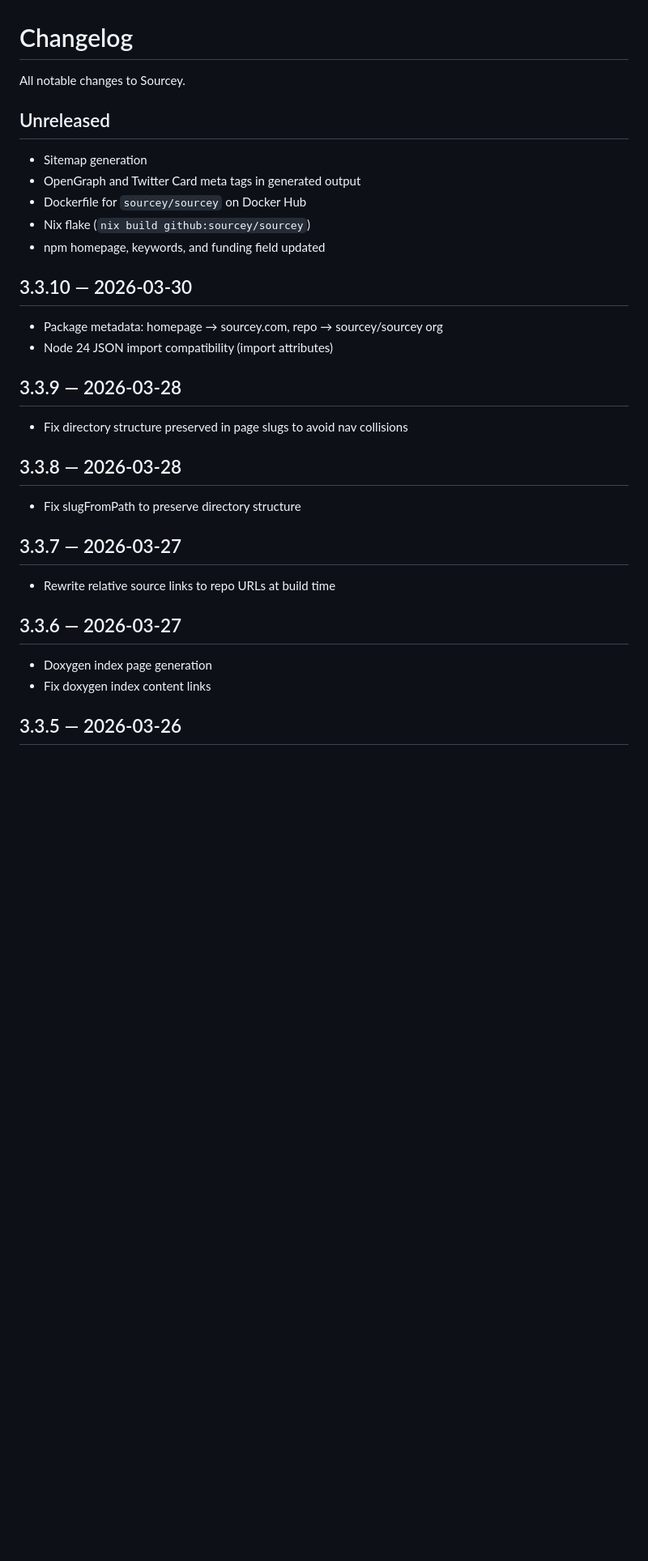
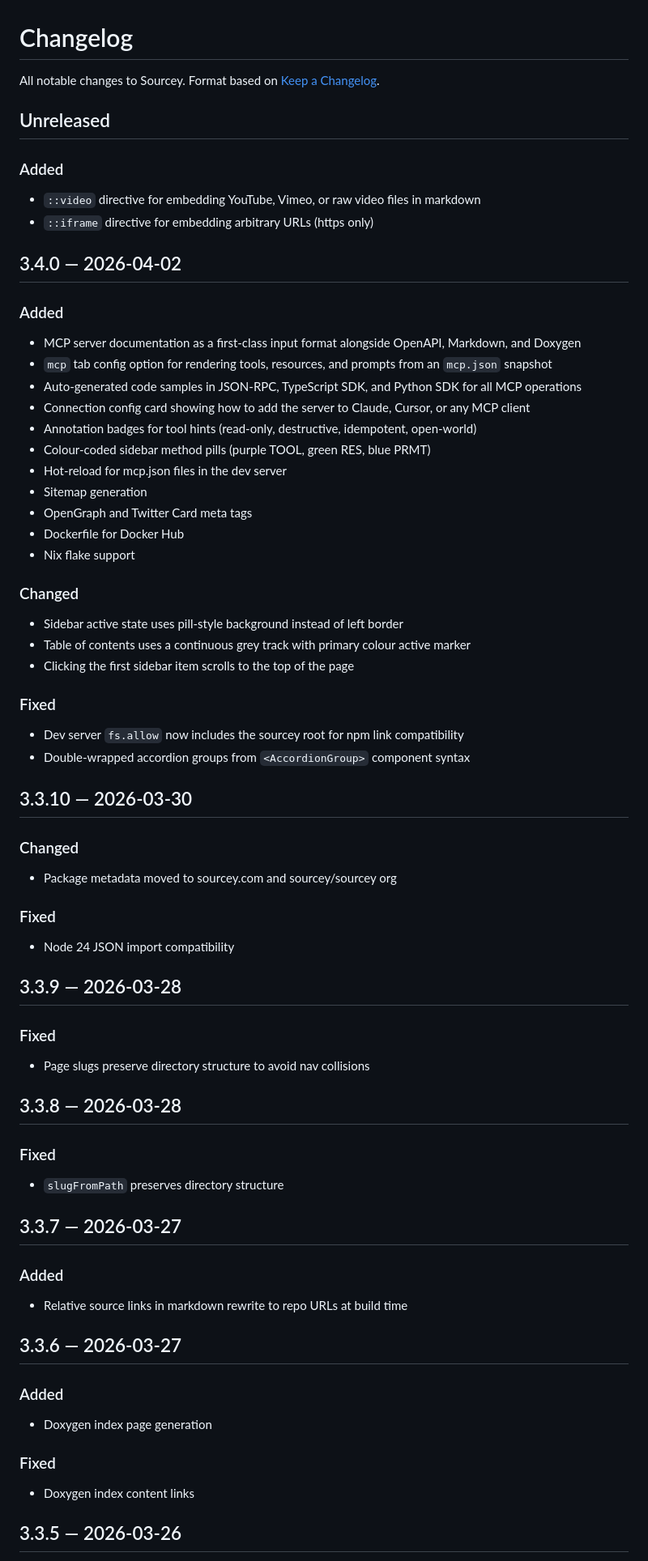
Before and after one commit to sourcey/spectacle, a Markdown page: CHANGELOG.md, the part around one of its changes. Shown at 81% size. GitHub-like rendering; blank space fills up the shorter version.

```diff
--- a/CHANGELOG.md
+++ b/CHANGELOG.md
@@ -1,36 +1,78 @@
 # Changelog
 
-All notable changes to Sourcey.
+All notable changes to Sourcey. Format based on [Keep a Changelog](https://keepachangelog.com/).
 
 ## Unreleased
 
+### Added
+
+- `::video` directive for embedding YouTube, Vimeo, or raw video files in markdown
+- `::iframe` directive for embedding arbitrary URLs (https only)
+
+## 3.4.0 — 2026-04-02
+
+### Added
+
+- MCP server documentation as a first-class input format alongside OpenAPI, Markdown, and Doxygen
+- `mcp` tab config option for rendering tools, resources, and prompts from an `mcp.json` snapshot
+- Auto-generated code samples in JSON-RPC, TypeScript SDK, and Python SDK for all MCP operations
+- Connection config card showing how to add the server to Claude, Cursor, or any MCP client
+- Annotation badges for tool hints (read-only, destructive, idempotent, open-world)
+- Colour-coded sidebar method pills (purple TOOL, green RES, blue PRMT)
+- Hot-reload for mcp.json files in the dev server
 - Sitemap generation
-- OpenGraph and Twitter Card meta tags in generated output
-- Dockerfile for `sourcey/sourcey` on Docker Hub
-- Nix flake (`nix build github:sourcey/sourcey`)
-- npm homepage, keywords, and funding field updated
+- OpenGraph and Twitter Card meta tags
+- Dockerfile for Docker Hub
+- Nix flake support
+
+### Changed
+
+- Sidebar active state uses pill-style background instead of left border
+- Table of contents uses a continuous grey track with primary colour active marker
+- Clicking the first sidebar item scrolls to the top of the page
+
+### Fixed
+
+- Dev server `fs.allow` now includes the sourcey root for npm link compatibility
+- Double-wrapped accordion groups from `<AccordionGroup>` component syntax
 
 ## 3.3.10 — 2026-03-30
 
-- Package metadata: homepage → sourcey.com, repo → sourcey/sourcey org
-- Node 24 JSON import compatibility (import attributes)
+### Changed
+
+- Package metadata moved to sourcey.com and sourcey/sourcey org
+
+### Fixed
+
+- Node 24 JSON import compatibility
 
 ## 3.3.9 — 2026-03-28
 
-- Fix directory structure preserved in page slugs to avoid nav collisions
+### Fixed
+
+- Page slugs preserve directory structure to avoid nav collisions
 
 ## 3.3.8 — 2026-03-28
 
-- Fix slugFromPath to preserve directory structure
+### Fixed
+
+- `slugFromPath` preserves directory structure
 
 ## 3.3.7 — 2026-03-27
 
-- Rewrite relative source links to repo URLs at build time
+### Added
+
+- Relative source links in markdown rewrite to repo URLs at build time
 
 ## 3.3.6 — 2026-03-27
 
+### Added
+
 - Doxygen index page generation
-- Fix doxygen index content links
+
+### Fixed
+
+- Doxygen index content links
 
 ## 3.3.5 — 2026-03-26
 
```
Also changed, not shown: other parts of CHANGELOG.md (+173 -69 lines).
